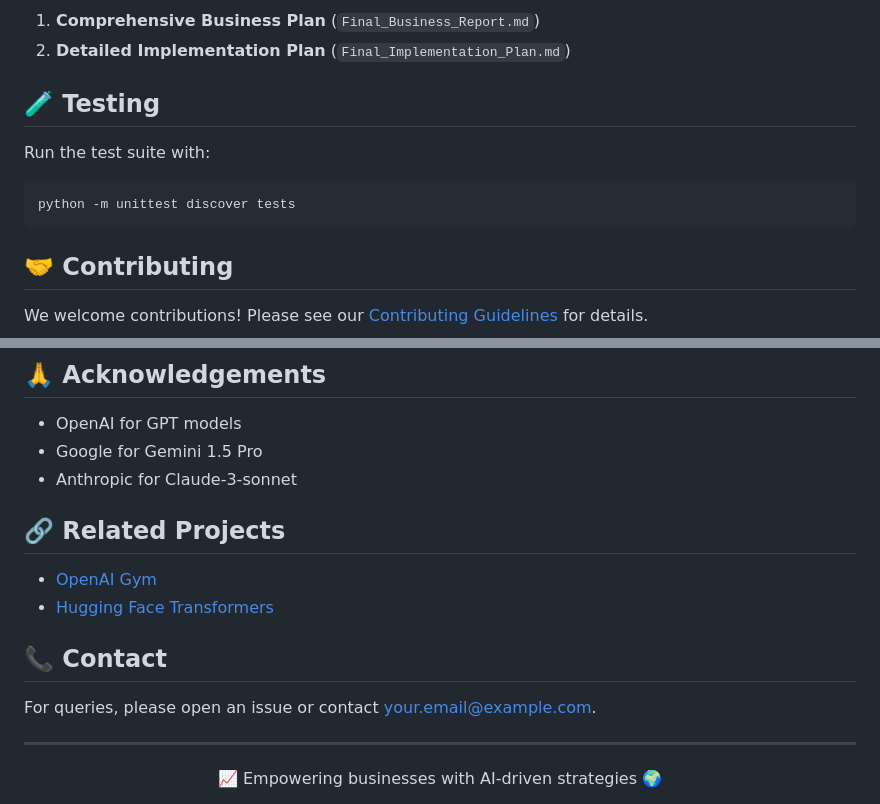
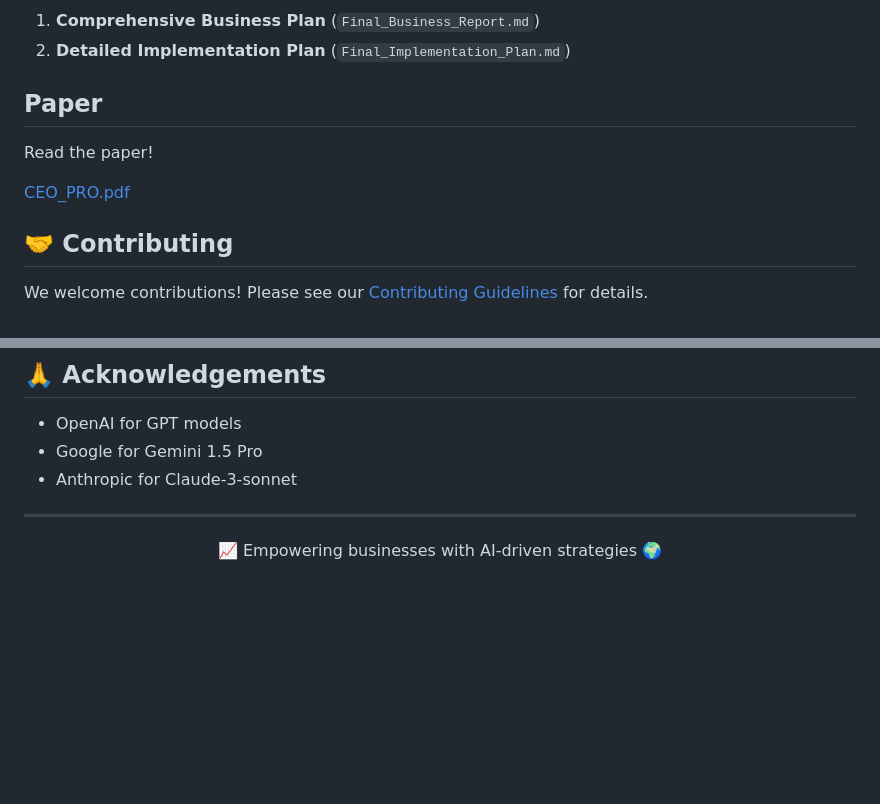
Before and after one commit to PixelPoser/CEO-Pro, a Markdown page: README.md, 2 parts joined by grey strips. GitHub-like rendering; blank space fills up the shorter version.

````diff
--- a/README.md
+++ b/README.md
@@ -103,13 +103,12 @@ The system generates two key documents:
 1. **Comprehensive Business Plan** (`Final_Business_Report.md`)
 2. **Detailed Implementation Plan** (`Final_Implementation_Plan.md`)
 
-## 🧪 Testing
+## Paper
 
-Run the test suite with:
+Read the paper!
 
-```bash
-python -m unittest discover tests
-```
+[CEO_PRO.pdf](https://github.com/user-attachments/files/16228608/CEO_PRO.pdf)
+
 
 ## 🤝 Contributing
 
@@ -126,14 +125,6 @@ This project is licensed under the MIT License - see the [LICENSE](LICENSE) file
 - Anthropic for Claude-3-sonnet
 
 
-## 🔗 Related Projects
-
-- [OpenAI Gym](https://github.com/openai/gym)
-- [Hugging Face Transformers](https://github.com/huggingface/transformers)
-
-## 📞 Contact
-
-For queries, please open an issue or contact [your.email@example.com](mailto:your.email@example.com).
 
 ---
 
````
